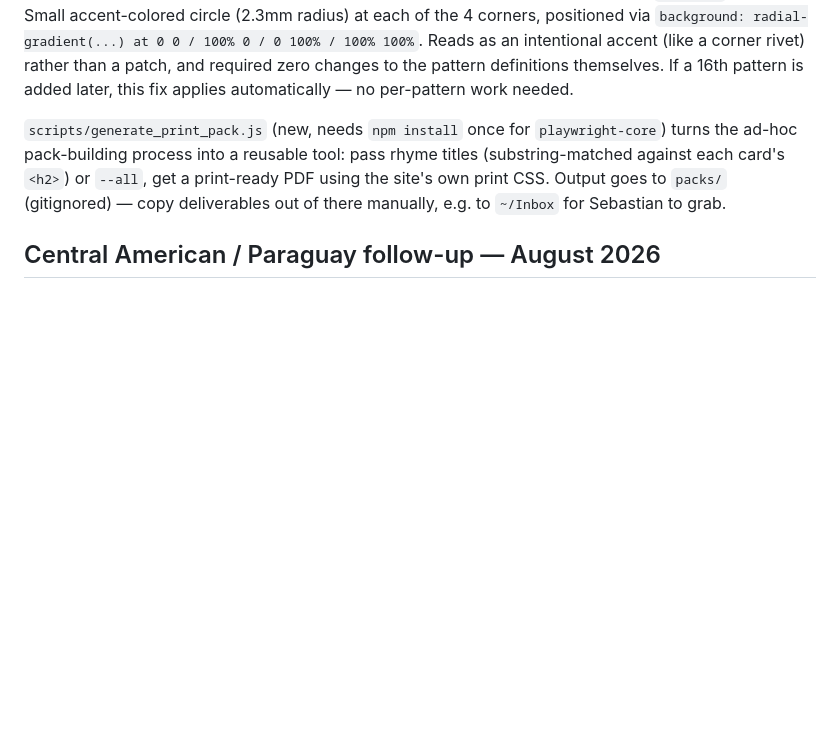
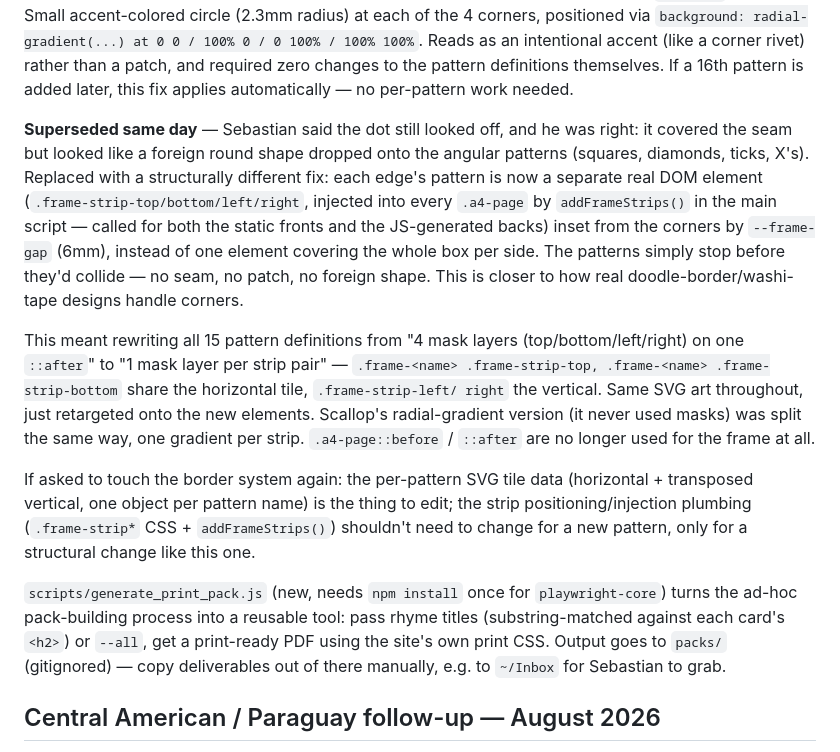
Before and after one commit to SebastianDeLaile/rimas-infantiles, a Markdown page: STATUS.md, the part around the change. Drawn GitHub-style; blank space fills up the shorter version.

Commit message:
Document the strip-based corner fix in STATUS.md
Co-Authored-By: Claude Sonnet 5 <noreply@anthropic.com>

```diff
--- a/STATUS.md
+++ b/STATUS.md
@@ -195,6 +195,33 @@ positioned via `background: radial-gradient(...) at 0 0 / 100% 0 / 0
 rather than a patch, and required zero changes to the pattern
 definitions themselves. If a 16th pattern is added later, this fix
 applies automatically — no per-pattern work needed.
+
+**Superseded same day** — Sebastian said the dot still looked off, and
+he was right: it covered the seam but looked like a foreign round shape
+dropped onto the angular patterns (squares, diamonds, ticks, X's).
+Replaced with a structurally different fix: each edge's pattern is now
+a separate real DOM element (`.frame-strip-top/bottom/left/right`,
+injected into every `.a4-page` by `addFrameStrips()` in the main
+script — called for both the static fronts and the JS-generated backs)
+inset from the corners by `--frame-gap` (6mm), instead of one element
+covering the whole box per side. The patterns simply stop before
+they'd collide — no seam, no patch, no foreign shape. This is closer
+to how real doodle-border/washi-tape designs handle corners.
+
+This meant rewriting all 15 pattern definitions from "4 mask layers
+(top/bottom/left/right) on one `::after`" to "1 mask layer per strip
+pair" — `.frame-<name> .frame-strip-top, .frame-<name>
+.frame-strip-bottom` share the horizontal tile, `.frame-strip-left/
+right` the vertical. Same SVG art throughout, just retargeted onto the
+new elements. Scallop's radial-gradient version (it never used masks)
+was split the same way, one gradient per strip. `.a4-page::before` /
+`::after` are no longer used for the frame at all.
+
+If asked to touch the border system again: the per-pattern SVG tile
+data (horizontal + transposed vertical, one object per pattern name)
+is the thing to edit; the strip positioning/injection plumbing
+(`.frame-strip*` CSS + `addFrameStrips()`) shouldn't need to change
+for a new pattern, only for a structural change like this one.
 
 `scripts/generate_print_pack.js` (new, needs `npm install` once for
 `playwright-core`) turns the ad-hoc pack-building process into a reusable
```
